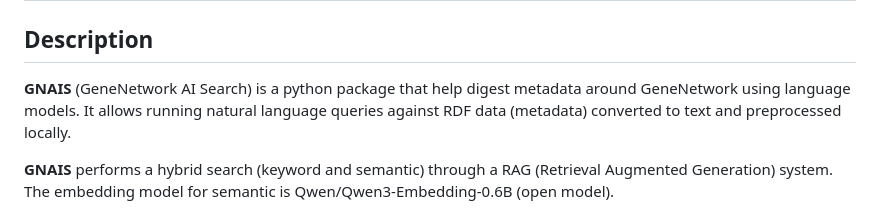
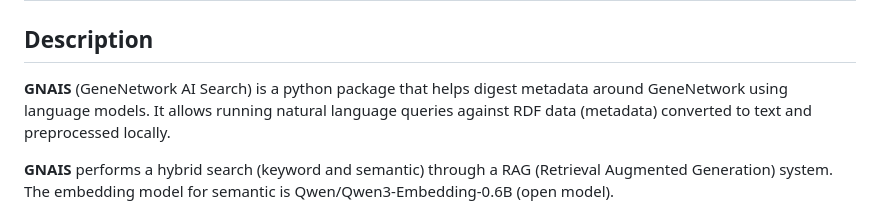
Before and after one commit to genenetwork/gn-ai, a Markdown page: aisearch/README.md, the part around the change. GitHub-like rendering.

Commit message:
Fix minor typo.
Signed-off-by: Munyoki Kilyungi <me@bonfacemunyoki.com>

```diff
--- a/aisearch/README.md
+++ b/aisearch/README.md
@@ -2,7 +2,7 @@
 
 ## Description
 
-**GNAIS** (GeneNetwork AI Search) is a python package that help digest metadata around GeneNetwork using language models. It allows running natural language queries against RDF data (metadata) converted to text and preprocessed locally.
+**GNAIS** (GeneNetwork AI Search) is a python package that helps digest metadata around GeneNetwork using language models. It allows running natural language queries against RDF data (metadata) converted to text and preprocessed locally.
 
 **GNAIS** performs a hybrid search (keyword and semantic) through a RAG (Retrieval Augmented Generation) system. The embedding model for semantic is Qwen/Qwen3-Embedding-0.6B (open model).
 
```
